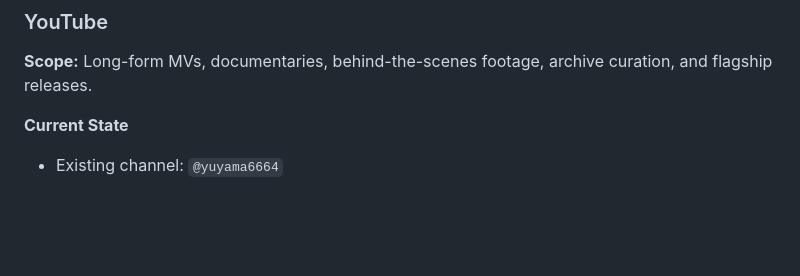
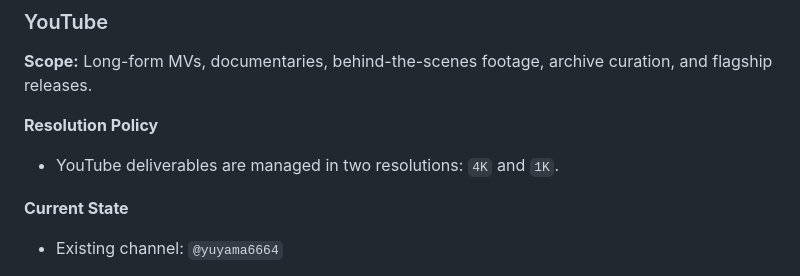
Before and after one commit to flymcu1982/FLY77STAR, a Markdown page: SNS_OPERATIONS.md, the part around the change. GitHub-like rendering; blank space fills up the shorter version.

```diff
--- a/SNS_OPERATIONS.md
+++ b/SNS_OPERATIONS.md
@@ -84,6 +84,10 @@ X is not the primary battlefield for FLY77STAR. It is treated as a supporting ro
 ### YouTube
 
 **Scope:** Long-form MVs, documentaries, behind-the-scenes footage, archive curation, and flagship releases.
+
+**Resolution Policy**
+
+- YouTube deliverables are managed in two resolutions: `4K` and `1K`.
 
 **Current State**
 
```
Also changed, not shown: HANDOFF.md (+22 -1 lines), OPERATING_MANUAL.md (+1 -1 lines).
